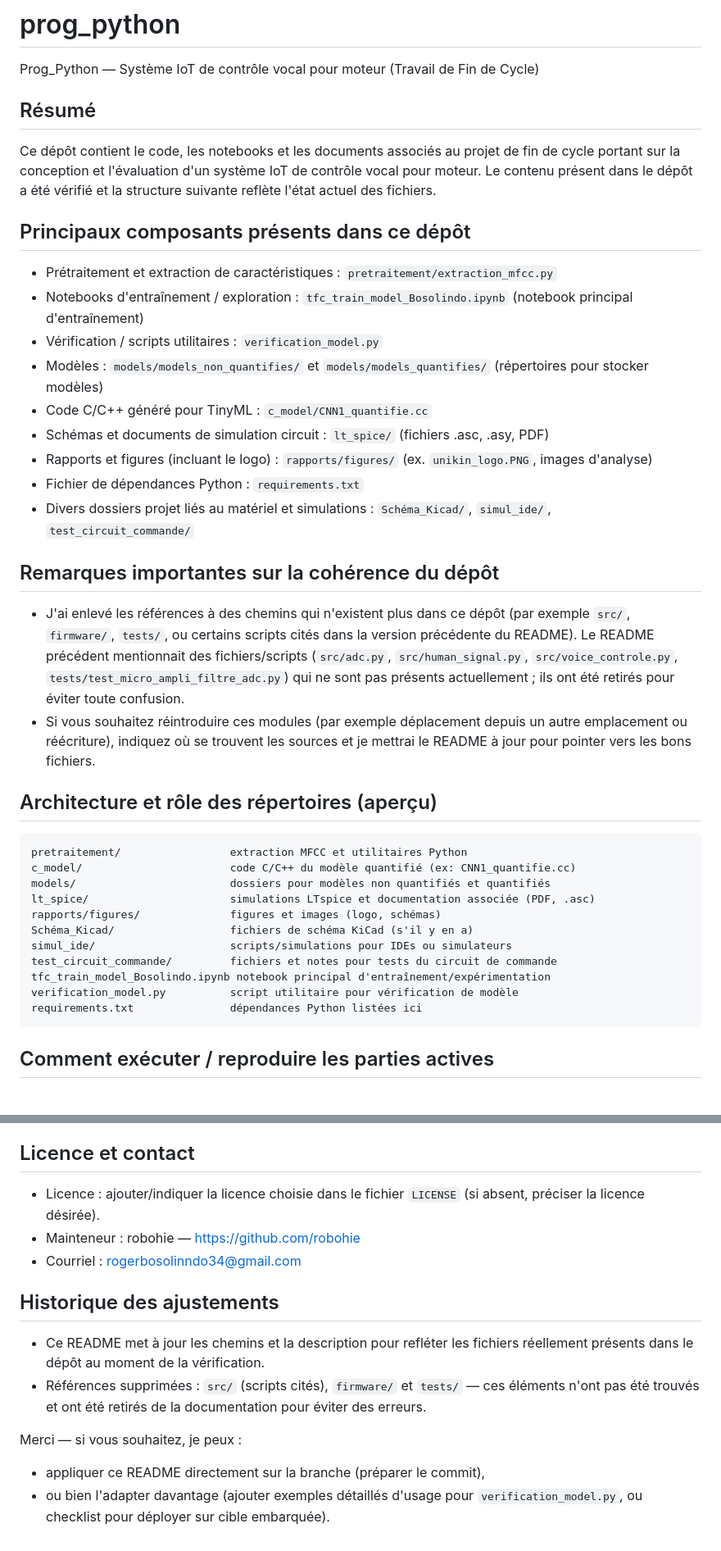
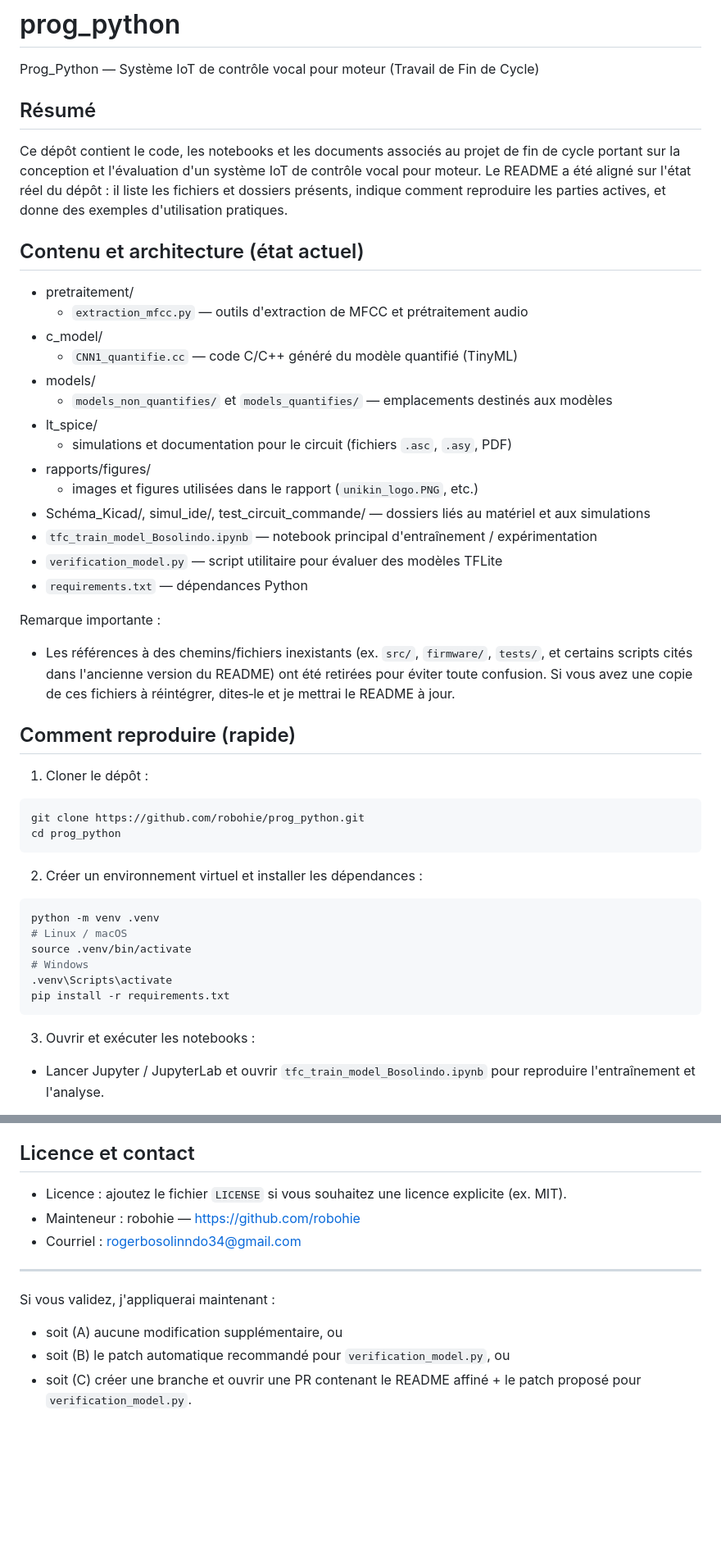
Before and after one commit to robohie/prog_python, a Markdown page: README.md, 2 parts joined by grey strips. Shown at 82% size. Drawn GitHub-style; blank space fills up the shorter version.

````diff
--- a/README.md
+++ b/README.md
@@ -8,39 +8,48 @@ Prog_Python — Système IoT de contrôle vocal pour moteur (Travail de Fin de C
 
 Résumé
 ------
-Ce dépôt contient le code, les notebooks et les documents associés au projet de fin de cycle portant sur la conception et l'évaluation d'un système IoT de contrôle vocal pour moteur. Le contenu présent dans le dépôt a été vérifié et la structure suivante reflète l'état actuel des fichiers.
+Ce dépôt contient le code, les notebooks et les documents associés au projet de fin de cycle portant sur la conception et l'évaluation d'un système IoT de contrôle vocal pour moteur. Le README a été aligné sur l'état réel du dépôt : il liste les fichiers et dossiers présents, indique comment reproduire les parties actives, et donne des exemples d'utilisation pratiques.
 
-Principaux composants présents dans ce dépôt
--------------------------------------------
-- Prétraitement et extraction de caractéristiques : `pretraitement/extraction_mfcc.py`
-- Notebooks d'entraînement / exploration : `tfc_train_model_Bosolindo.ipynb` (notebook principal d'entraînement)
-- Vérification / scripts utilitaires : `verification_model.py`
-- Modèles : `models/models_non_quantifies/` et `models/models_quantifies/` (répertoires pour stocker modèles)
-- Code C/C++ généré pour TinyML : `c_model/CNN1_quantifie.cc`
-- Schémas et documents de simulation circuit : `lt_spice/` (fichiers .asc, .asy, PDF)
-- Rapports et figures (incluant le logo) : `rapports/figures/` (ex. `unikin_logo.PNG`, images d'analyse)
-- Fichier de dépendances Python : `requirements.txt`
-- Divers dossiers projet liés au matériel et simulations : `Schéma_Kicad/`, `simul_ide/`, `test_circuit_commande/`
+Contenu et architecture (état actuel)
+------------------------------------
+- pretraitement/
+  - `extraction_mfcc.py` — outils d'extraction de MFCC et prétraitement audio
+- c_model/
+  - `CNN1_quantifie.cc` — code C/C++ généré du modèle quantifié (TinyML)
+- models/
+  - `models_non_quantifies/` et `models_quantifies/` — emplacements destinés aux modèles
+- lt_spice/
+  - simulations et documentation pour le circuit (fichiers `.asc`, `.asy`, PDF)
+- rapports/figures/
+  - images et figures utilisées dans le rapport (`unikin_logo.PNG`, etc.)
+- Schéma_Kicad/, simul_ide/, test_circuit_commande/ — dossiers liés au matériel et aux simulations
+- `tfc_train_model_Bosolindo.ipynb` — notebook principal d'entraînement / expérimentation
+- `verification_model.py` — script utilitaire pour évaluer des modèles TFLite
+- `requirements.txt` — dépendances Python
 
-Remarques importantes sur la cohérence du dépôt
------------------------------------------------
-- J'ai enlevé les références à des chemins qui n'existent plus dans ce dépôt (par exemple `src/`, `firmware/`, `tests/`, ou certains scripts cités dans la version précédente du README). Le README précédent mentionnait des fichiers/scripts (`src/adc.py`, `src/human_signal.py`, `src/voice_controle.py`, `tests/test_micro_ampli_filtre_adc.py`) qui ne sont pas présents actuellement ; ils ont été retirés pour éviter toute confusion.
-- Si vous souhaitez réintroduire ces modules (par exemple déplacement depuis un autre emplacement ou réécriture), indiquez où se trouvent les sources et je mettrai le README à jour pour pointer vers les bons fichiers.
+Remarque importante :
+- Les références à des chemins/fichiers inexistants (ex. `src/`, `firmware/`, `tests/`, et certains scripts cités dans l'ancienne version du README) ont été retirées pour éviter toute confusion. Si vous avez une copie de ces fichiers à réintégrer, dites‑le et je mettrai le README à jour.
 
-Architecture et rôle des répertoires (aperçu)
----------------------------------------------
-```
-pretraitement/                 extraction MFCC et utilitaires Python
-c_model/                       code C/C++ du modèle quantifié (ex: CNN1_quantifie.cc)
-models/                        dossiers pour modèles non quantifiés et quantifiés
-lt_spice/                      simulations LTspice et documentation associée (PDF, .asc)
-rapports/figures/              figures et images (logo, schémas)
-Schéma_Kicad/                  fichiers de schéma KiCad (s'il y en a)
-simul_ide/                     scripts/simulations pour IDEs ou simulateurs
-test_circuit_commande/         fichiers et notes pour tests du circuit de commande
-tfc_train_model_Bosolindo.ipynb notebook principal d'entraînement/expérimentation
-verification_model.py          script utilitaire pour vérification de modèle
-requirements.txt               dépendances Python listées ici
+Comment reproduire (rapide)
+---------------------------
+1. Cloner le dépôt :
+
+```bash
+git clone https://github.com/robohie/prog_python.git
+cd prog_python
 ```
 
-Comment exécuter / reproduire les parties actives
+2. Créer un environnement virtuel et installer les dépendances :
+
+```bash
+python -m venv .venv
+# Linux / macOS
+source .venv/bin/activate
+# Windows
+.venv\Scripts\activate
+pip install -r requirements.txt
+```
+
+3. Ouvrir et exécuter les notebooks :
+- Lancer Jupyter / JupyterLab et ouvrir `tfc_train_model_Bosolindo.ipynb` pour reproduire l'entraînement et l'analyse.
+
@@ -75,15 +114,13 @@ Points à compléter / suggestions
 
 Licence et contact
 ------------------
-- Licence : ajouter/indiquer la licence choisie dans le fichier `LICENSE` (si absent, préciser la licence désirée).
+- Licence : ajoutez le fichier `LICENSE` si vous souhaitez une licence explicite (ex. MIT).
 - Mainteneur : robohie — https://github.com/robohie
 - Courriel : rogerbosolinndo34@gmail.com
 
-Historique des ajustements
---------------------------
-- Ce README met à jour les chemins et la description pour refléter les fichiers réellement présents dans le dépôt au moment de la vérification.
-- Références supprimées : `src/` (scripts cités), `firmware/` et `tests/` — ces éléments n'ont pas été trouvés et ont été retirés de la documentation pour éviter des erreurs.
+---
 
-Merci — si vous souhaitez, je peux :
-- appliquer ce README directement sur la branche (préparer le commit),
-- ou bien l'adapter davantage (ajouter exemples détaillés d'usage pour `verification_model.py`, ou checklist pour déployer sur cible embarquée).
+Si vous validez, j'appliquerai maintenant :
+- soit (A) aucune modification supplémentaire, ou
+- soit (B) le patch automatique recommandé pour `verification_model.py`, ou
+- soit (C) créer une branche et ouvrir une PR contenant le README affiné + le patch proposé pour `verification_model.py`.
````
Also changed, not shown: other parts of README.md (+51 -21 lines).
